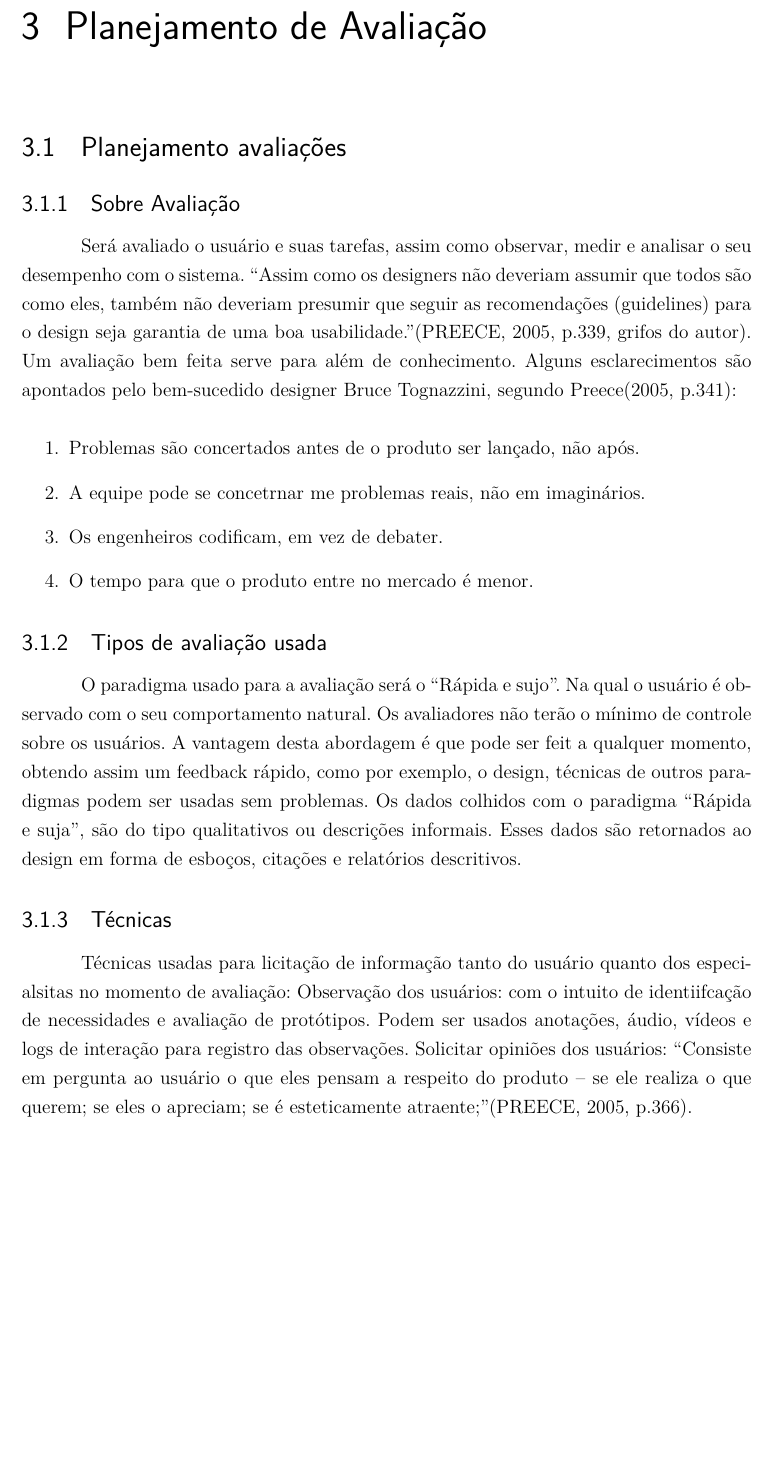
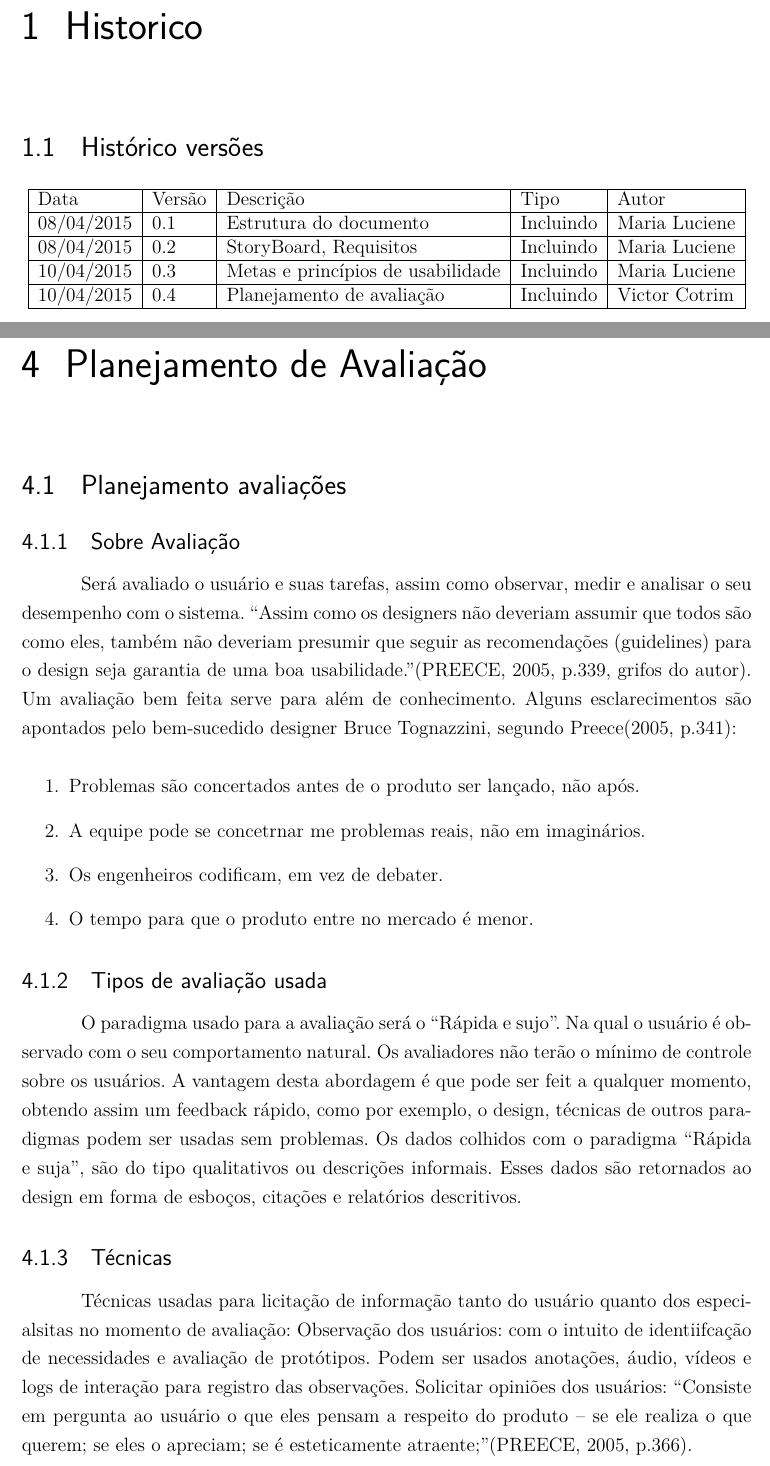
Before and after one commit to gitter-badger/IHC, a LaTeX thesis (tcc.tex): part of page 17 of 33 before the commit and two parts of pages 13 and 19 of 35 after it, the two joined at a grey line, cut at the place of the change, the shorter picture padded with empty space. Compiled offline with pdfLaTeX.

Commit message:
Add historico ao Makefile

```diff
--- a/tcc.tex
+++ b/tcc.tex
@@ -20,6 +20,7 @@
 \textual
 
 %\input{editaveis/introducao}
+\input{editaveis/historico}
 \input{editaveis/storyboard}
 \input{editaveis/requisitos}
 \input{editaveis/planejamento_avaliacoes}
```
Also changed, not shown: Makefile, TCC_FGA.pdf.
